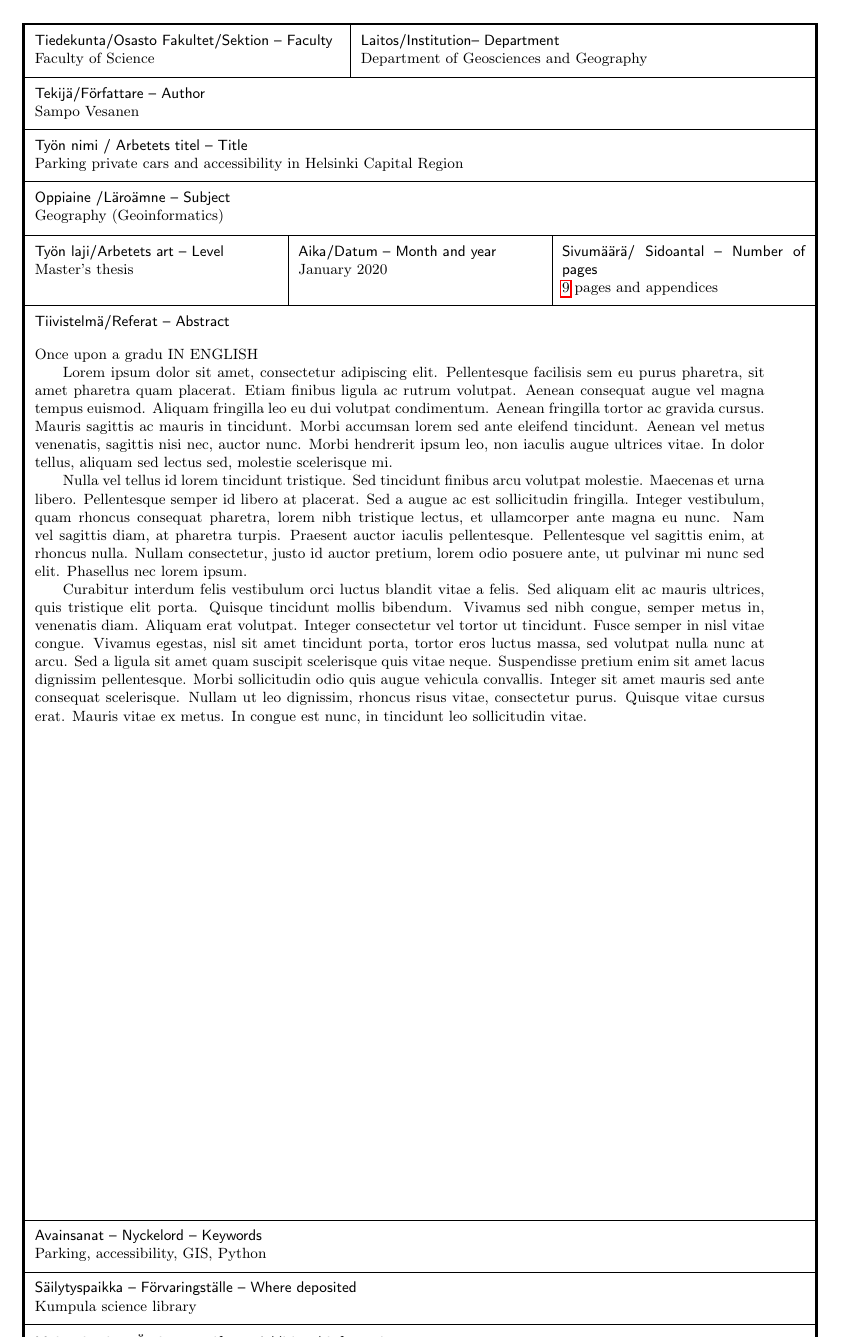
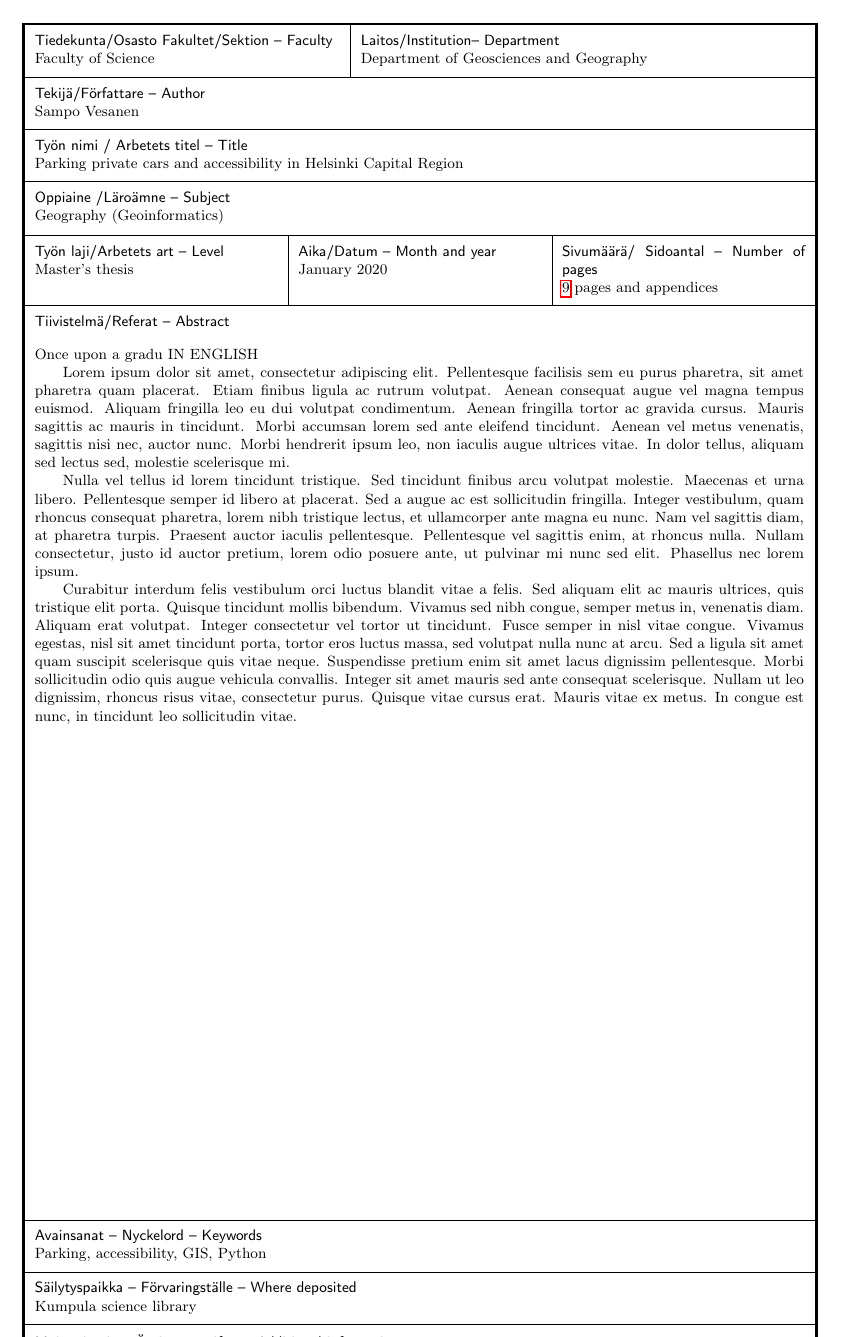
Before and after one commit to sampoves/Masters-2020, a LaTeX document (main.tex, which reads elements/abstract.tex): page 2 of 21. Compiled offline with pdfLaTeX.

Commit message:
Fix "Tiivistelmä/Referat - Abstract" box to cover the box width

```diff
--- a/elements/abstract.tex
+++ b/elements/abstract.tex
@@ -28,17 +28,17 @@
     \multicolumn{2}{>{\hsize=\dimexpr2\hsize + 2\tabcolsep\relax} S{X}|} {\textsf{Aika/Datum – Month and year}\newline \translatedate} & %
     \multicolumn{2}{>{\hsize=\dimexpr2\hsize + 2\tabcolsep\relax} S{X}?} {\textsf{Sivumäärä/ Sidoantal – Number of pages}\newline \mypages} \TBstrut\\
     \hline
-    % SIXTH ROW, ABSTRACT
-    \multicolumn{6}{?>{\hsize=\dimexpr6\hsize+6\tabcolsep\relax} S{X}?} {\textsf{Tiivistelmä/Referat – Abstract} \myabstract} \\ [540pt]
+    % SIXTH ROW, ABSTRACT. \hsize+10 widens abstract text to cover the page width
+    \multicolumn{6}{?>{\hsize=\dimexpr6\hsize+10\tabcolsep\relax} S{X}?} {\textsf{Tiivistelmä/Referat – Abstract} \myabstract} \\ [540pt]
     \hline
     % SEVENTH ROW, KEYWORDS
-    \multicolumn{6}{?>{\hsize=\dimexpr6\hsize-+6\tabcolsep\relax}S{X}?}{\textsf{Avainsanat – Nyckelord – Keywords}\newline \mykeywords} \TBstrut\\
+    \multicolumn{6}{?>{\hsize=\dimexpr6\hsize-+6\tabcolsep\relax} S{X}?}{\textsf{Avainsanat – Nyckelord – Keywords}\newline \mykeywords} \TBstrut\\
     \hline
     % EIGHTH ROW, DEPOSIT
-    \multicolumn{6}{?>{\hsize=\dimexpr6\hsize-+6\tabcolsep\relax}S{X}?}{\textsf{Säilytyspaikka – Förvaringställe – Where deposited}\newline \mylibrary} \TBstrut\\
+    \multicolumn{6}{?>{\hsize=\dimexpr6\hsize-+6\tabcolsep\relax} S{X}?}{\textsf{Säilytyspaikka – Förvaringställe – Where deposited}\newline \mylibrary} \TBstrut\\
     \hline
     % LAST ROW, OTHER INFO
-    \multicolumn{6}{?>{\hsize=\dimexpr6\hsize-+6\tabcolsep\relax}S{X}?}{\textsf{Muita tietoja – Övriga uppgifter – Additional information}\newline \myotherinfo} \TBstrut\\
+    \multicolumn{6}{?>{\hsize=\dimexpr6\hsize-+6\tabcolsep\relax} S{X}?}{\textsf{Muita tietoja – Övriga uppgifter – Additional information}\newline \myotherinfo} \TBstrut\\
     \Xhline{3\arrayrulewidth}
 \end{tabularx}
 \end{spacing}
```
